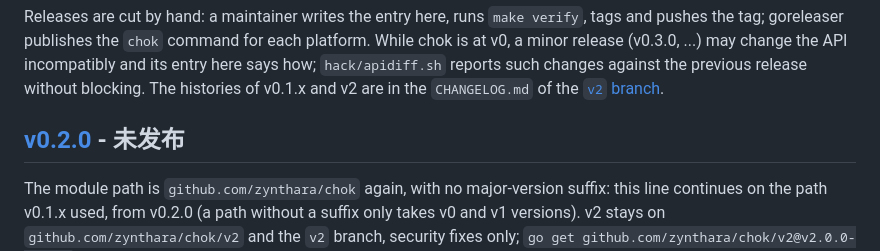
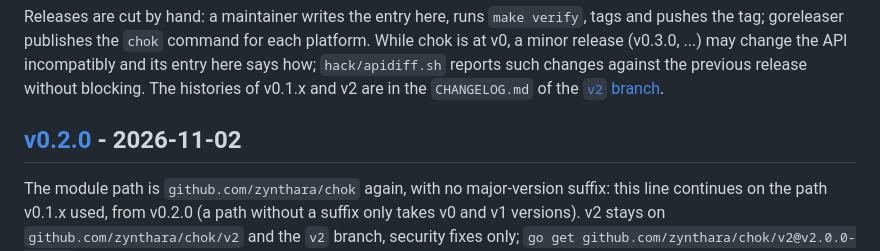
Before and after one commit to zynthara/chok, a Markdown page: CHANGELOG.md, the part around the change. GitHub-like rendering.

Commit message:
docs: release v0.2.0

```diff
--- a/CHANGELOG.md
+++ b/CHANGELOG.md
@@ -15,7 +15,7 @@ without blocking. The histories of v0.1.x and v2 are in the `CHANGELOG.md` of th
 
 <!-- When tagging: replace 未发布 (unreleased) with the release date, YYYY-MM-DD. -->
 
-## [v0.2.0] - 未发布
+## [v0.2.0] - 2026-11-02
 
 The module path is `github.com/zynthara/chok` again, with no major-version
 suffix: this line continues on the path v0.1.x used, from v0.2.0 (a path
```
